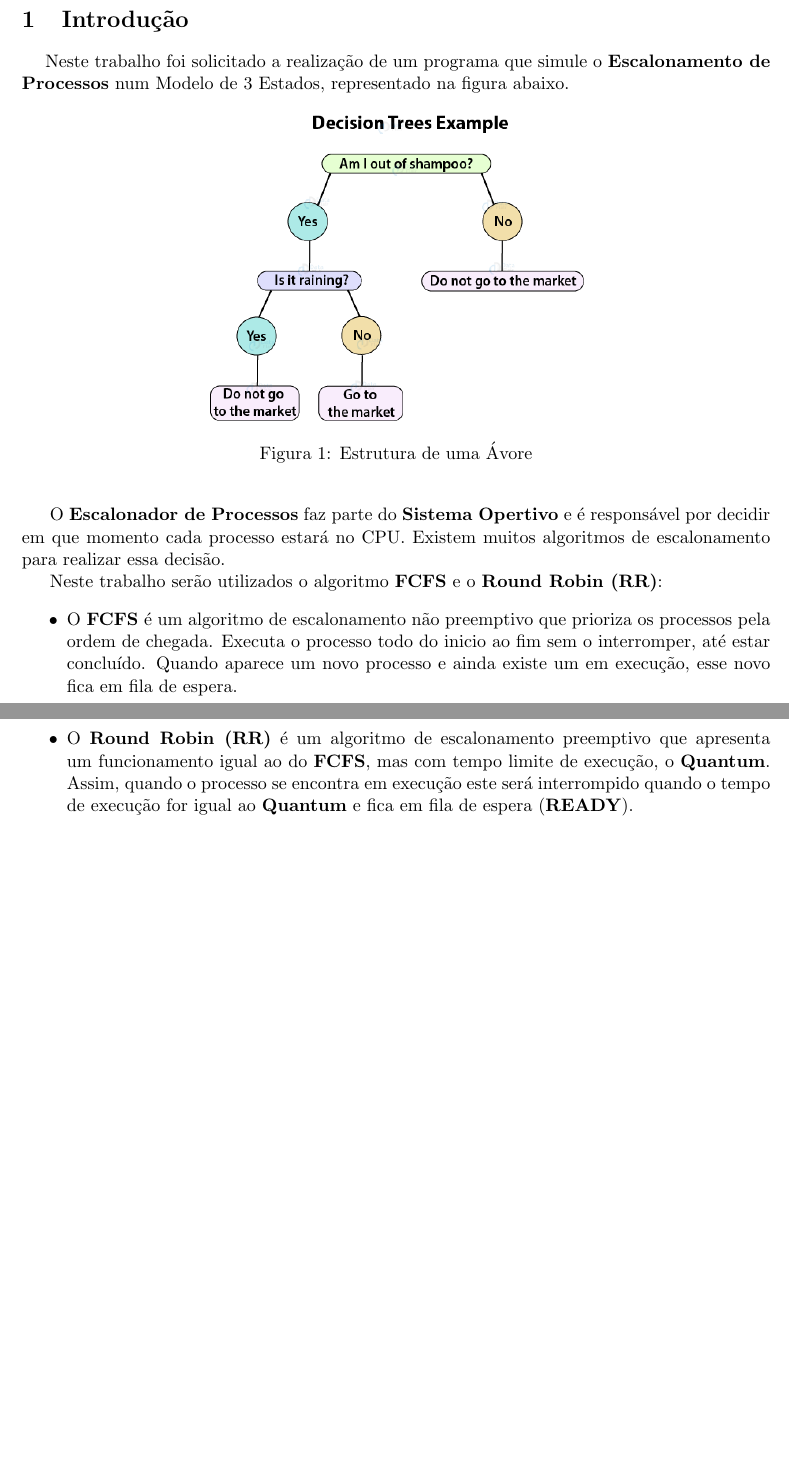
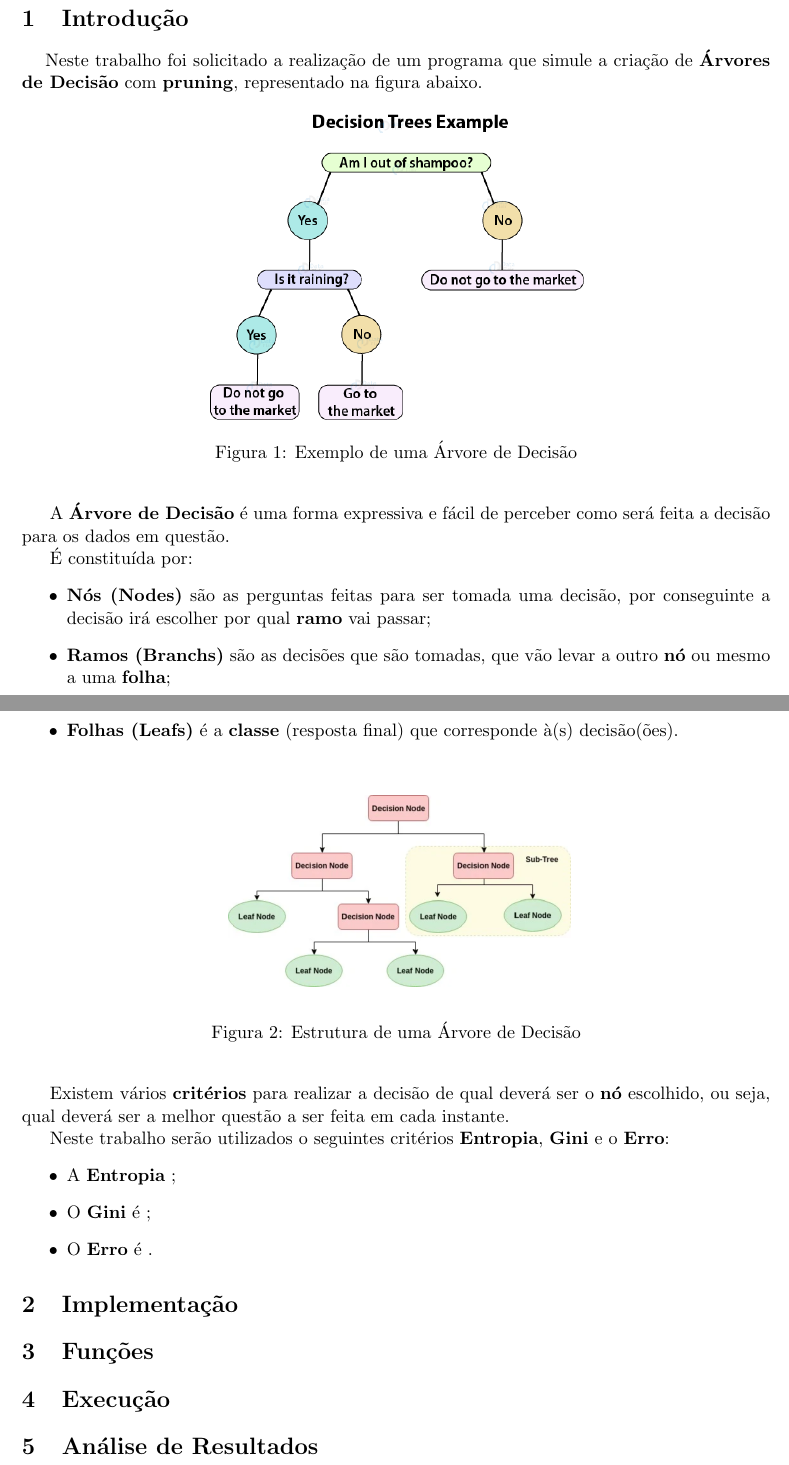
Before and after one commit to MiguelNdeCarvalho/AA-Work1, a LaTeX document (relatorio/relatorio.tex): two parts of pages 1 and 2 of 3, joined at a grey line, cut so that both start at the same text, the shorter picture padded with empty space. Compiled offline with pdfLaTeX.

Commit message:
relatorio.tex: Add most things done and structure

```diff
--- a/relatorio/relatorio.tex
+++ b/relatorio/relatorio.tex
@@ -20,13 +20,13 @@
 {
     \includegraphics[width=0.3\textwidth]{images/logo_universidade.png}
     \\[0.1cm]
-    \textbf{Gerador de Árvores} \\
+    \textbf{Gerador de Árvores de Decisão} \\
     Aprendizagem Automática
 }
 
 \author
 {
-    \textbf{Professor:} Luís Rato \\
+    \textbf{Professores:} Teresa Gonçalves \\ Luís Rato \\
     \textbf{Realizado por:} Miguel de Carvalho (43108) \\ João Pereira (42864)
 }
 \date{\today}
@@ -41,22 +41,49 @@
 % -------------------------------------------------------------------------------------------
 \section{Introdução}
 
-\hspace{0,5cm}Neste trabalho foi solicitado a realização de um programa que simule o \textbf{Escalonamento de Processos} num Modelo de 3 Estados, representado na figura abaixo. \par
+\hspace{0,5cm}Neste trabalho foi solicitado a realização de um programa que simule a criação de \textbf{Árvores de Decisão} com \textbf{pruning}, representado na figura abaixo. \par
 \begin{figure}[h!]
     \begin{center}
 	\includegraphics[width=0.5\textwidth]{images/tree-example.png}
-        \caption{Estrutura de uma Ávore}
+        \caption{Exemplo de uma Árvore de Decisão}
     \end{center}
 \end{figure}
-O \textbf{Escalonador de Processos} faz parte do \textbf{Sistema Opertivo} e é responsável por decidir em que momento cada processo estará no CPU.
-Existem muitos algoritmos de escalonamento para realizar essa decisão. \par
-Neste trabalho serão utilizados o algoritmo \textbf{FCFS} e o \textbf{Round Robin (RR)}:
+A \textbf{Árvore de Decisão} é uma forma expressiva e fácil de perceber como será feita a decisão para os dados em questão.
+
+
+É constituída por:
 \begin{itemize}
-    \item O \textbf{FCFS} é um algoritmo de escalonamento não preemptivo que prioriza os processos pela ordem de chegada. Executa o processo todo do inicio ao fim sem o interromper, até estar concluído. Quando aparece um novo processo e ainda existe um em execução, esse novo fica em fila de espera.
-    \item O \textbf{Round Robin (RR)} é um algoritmo de escalonamento preemptivo que apresenta um funcionamento igual ao do \textbf{FCFS}, mas com tempo limite de execução, o \textbf{Quantum}. Assim, quando o processo se encontra em execução este será interrompido quando o tempo de execução for igual ao \textbf{Quantum} e fica em fila de espera (\textbf{READY}).
+    \item \textbf{Nós (Nodes)} são as perguntas feitas para ser tomada uma decisão, por conseguinte a decisão irá escolher por qual \textbf{ramo} vai passar;
+    \item \textbf{Ramos (Branchs)} são as decisões que são tomadas, que vão levar a outro \textbf{nó} ou mesmo a uma \textbf{folha};
+    \item \textbf{Folhas (Leafs)} é a \textbf{classe} (resposta final) que corresponde à(s) decisão(ões).
+\end{itemize}
+\begin{figure}[h!]
+    \begin{center}
+	\includegraphics[width=0.5\textwidth]{images/tree-structure.png}
+        \caption{Estrutura de uma Árvore de Decisão}
+    \end{center}
+\end{figure}
+
+
+Existem vários \textbf{critérios} para realizar a decisão de qual deverá ser o \textbf{nó} escolhido, ou seja,
+qual deverá ser a melhor questão a ser feita em cada instante. \par
+Neste trabalho serão utilizados o seguintes critérios \textbf{Entropia}, \textbf{Gini} e o \textbf{Erro}:
+\begin{itemize}
+    \item A \textbf{Entropia} ;
+    \item O \textbf{Gini} é ;
+    \item O \textbf{Erro} é .
 \end{itemize}
 
 % -------------------------------------------------------------------------------------------
+\section{Implementação}
+
+% -------------------------------------------------------------------------------------------
+\section{Funções}
+% -------------------------------------------------------------------------------------------
+\section{Execução}
+
+% -------------------------------------------------------------------------------------------
+\section{Análise de Resultados}
 % -------------------------------------------------------------------------------------------
 \newpage
 \section{Conclusão} % Conclusão
```
Also changed, not shown: relatorio/relatorio.tex (2 more changed lines).
